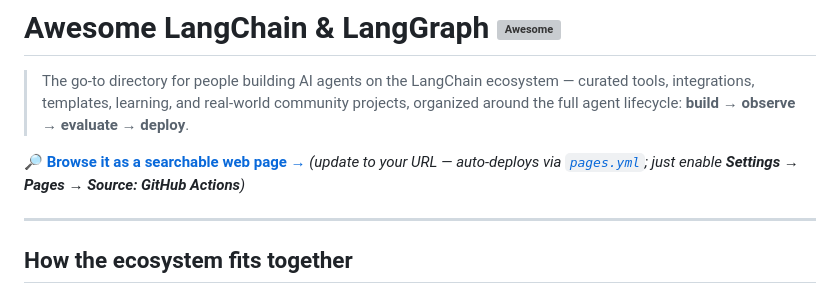
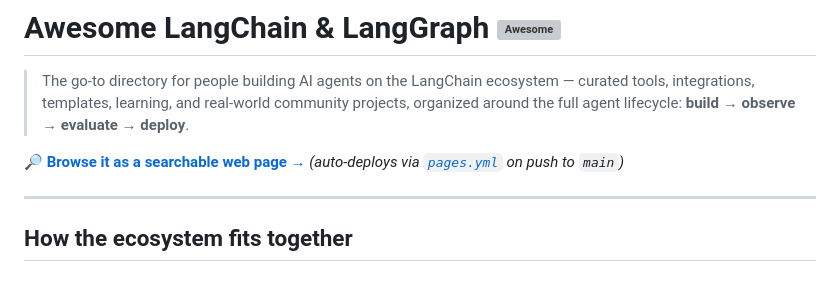
Before and after one commit to AshraHossain/awesome-langchain-langgraph, a Markdown page: README.md, the part around the change. Rendered like a GitHub page; grey boxes are pictures that could not be loaded.

Commit message:
docs: point browse link at live GitHub Pages URL
Co-Authored-By: Claude Opus 4.8 <noreply@anthropic.com>

```diff
--- a/README.md
+++ b/README.md
@@ -2,7 +2,7 @@
 
 > The go-to directory for people building AI agents on the LangChain ecosystem — curated tools, integrations, templates, learning, and real-world community projects, organized around the full agent lifecycle: **build → observe → evaluate → deploy**.
 
-🔎 **[Browse it as a searchable web page →](https://example.github.io/awesome-langchain-langgraph/)** *(update to your URL — auto-deploys via [`pages.yml`](.github/workflows/pages.yml); just enable **Settings → Pages → Source: GitHub Actions**)*
+🔎 **[Browse it as a searchable web page →](https://ashrahossain.github.io/awesome-langchain-langgraph/)** *(auto-deploys via [`pages.yml`](.github/workflows/pages.yml) on push to `main`)*
 
 ---
 
```
